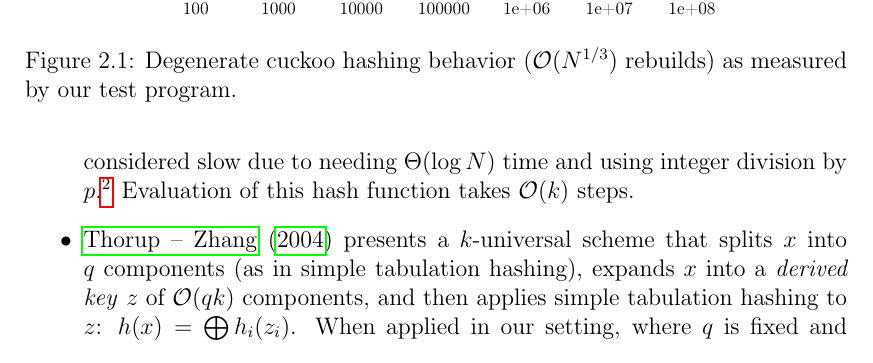
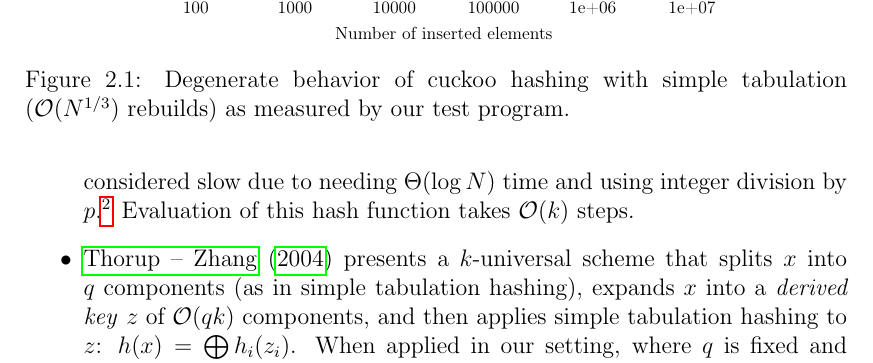
Before and after one commit to agentydragon/thesis, a LaTeX thesis (text/thesis.tex, which reads text/hashing.tex): part of page 18 of 58, cut so that both start at the same text. Compiled offline with pdfLaTeX.

Commit message:
Add X-axis label

```diff
--- a/text/hashing.tex
+++ b/text/hashing.tex
@@ -315,7 +315,8 @@ failure probability is storing all keys $(a,b,c)$, where $a,b,c\in[N^{1/3}]$
 \begin{figure}
 	\centering
 	\includegraphics[width=0.7\textwidth]{img/cuckoo/results}
-	\caption{Degenerate cuckoo hashing behavior ($\O(N^{1/3})$ rebuilds)
+	\caption{Degenerate behavior of cuckoo hashing
+		with simple tabulation ($\O(N^{1/3})$ rebuilds)
 		as measured by our test program.}
 \end{figure}
 
```
Also changed, not shown: text/img/cuckoo/results.pdf, 2 other files.
